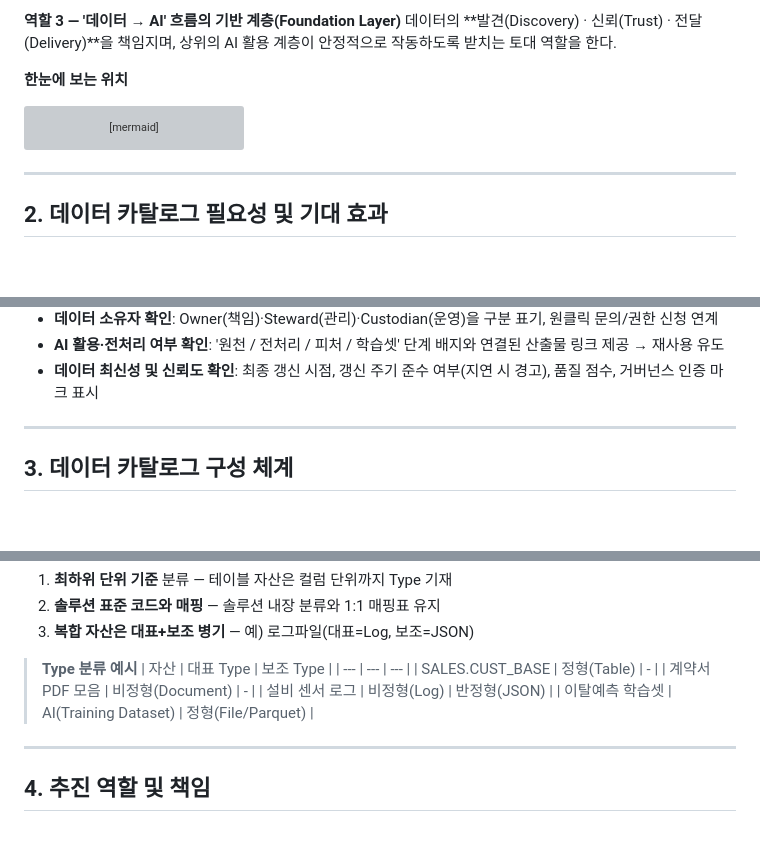
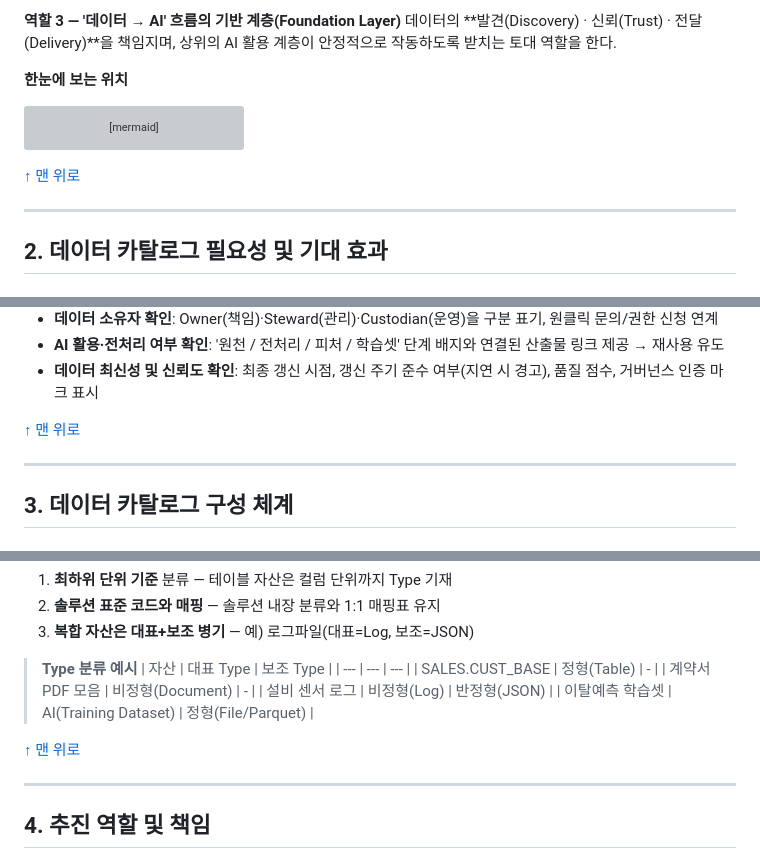
Before and after one commit to innchulchoi/test_20260206, a Markdown page: data_catalog_manual.md, 3 parts joined by grey strips. Rendered like a GitHub page; blank space fills up the shorter version; grey boxes are pictures that could not be loaded.

````diff
--- a/data_catalog_manual.md
+++ b/data_catalog_manual.md
@@ -267,6 +269,8 @@ flowchart TB
     style AI fill:#E8E2F2,stroke:#5B2D8E
 ```
 
+[↑ 맨 위로](#top)
+
 ---
 
 ## 2. 데이터 카탈로그 필요성 및 기대 효과
@@ -370,6 +374,8 @@ flowchart LR
 - **데이터 소유자 확인**: Owner(책임)·Steward(관리)·Custodian(운영)을 구분 표기, 원클릭 문의/권한 신청 연계
 - **AI 활용·전처리 여부 확인**: '원천 / 전처리 / 피처 / 학습셋' 단계 배지와 연결된 산출물 링크 제공 → 재사용 유도
 - **데이터 최신성 및 신뢰도 확인**: 최종 갱신 시점, 갱신 주기 준수 여부(지연 시 경고), 품질 점수, 거버넌스 인증 마크 표시
+
+[↑ 맨 위로](#top)
 
 ---
 
@@ -521,6 +527,8 @@ mindmap
 > | 설비 센서 로그 | 비정형(Log) | 반정형(JSON) |
 > | 이탈예측 학습셋 | AI(Training Dataset) | 정형(File/Parquet) |
 
+[↑ 맨 위로](#top)
+
 ---
 
 ## 4. 추진 역할 및 책임
````
Also changed, not shown: other parts of data_catalog_manual.md (+21 -0 lines).
